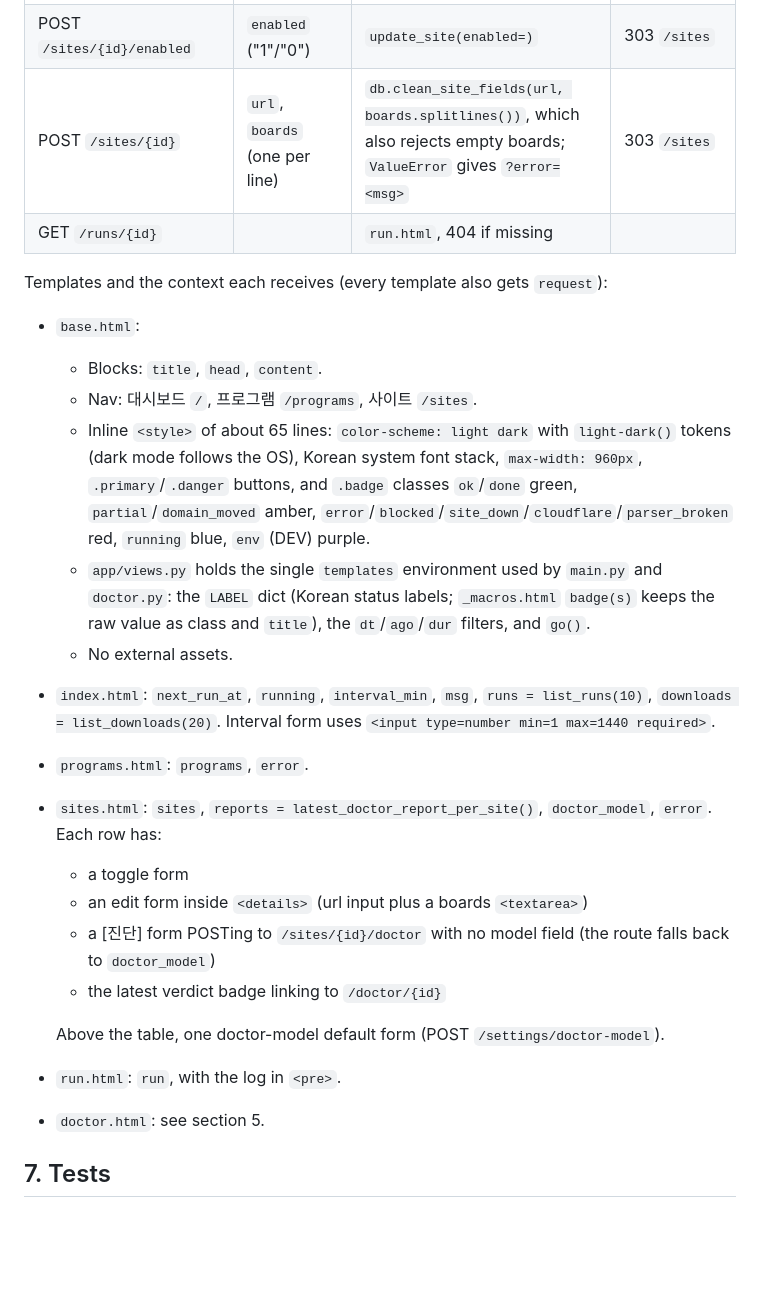
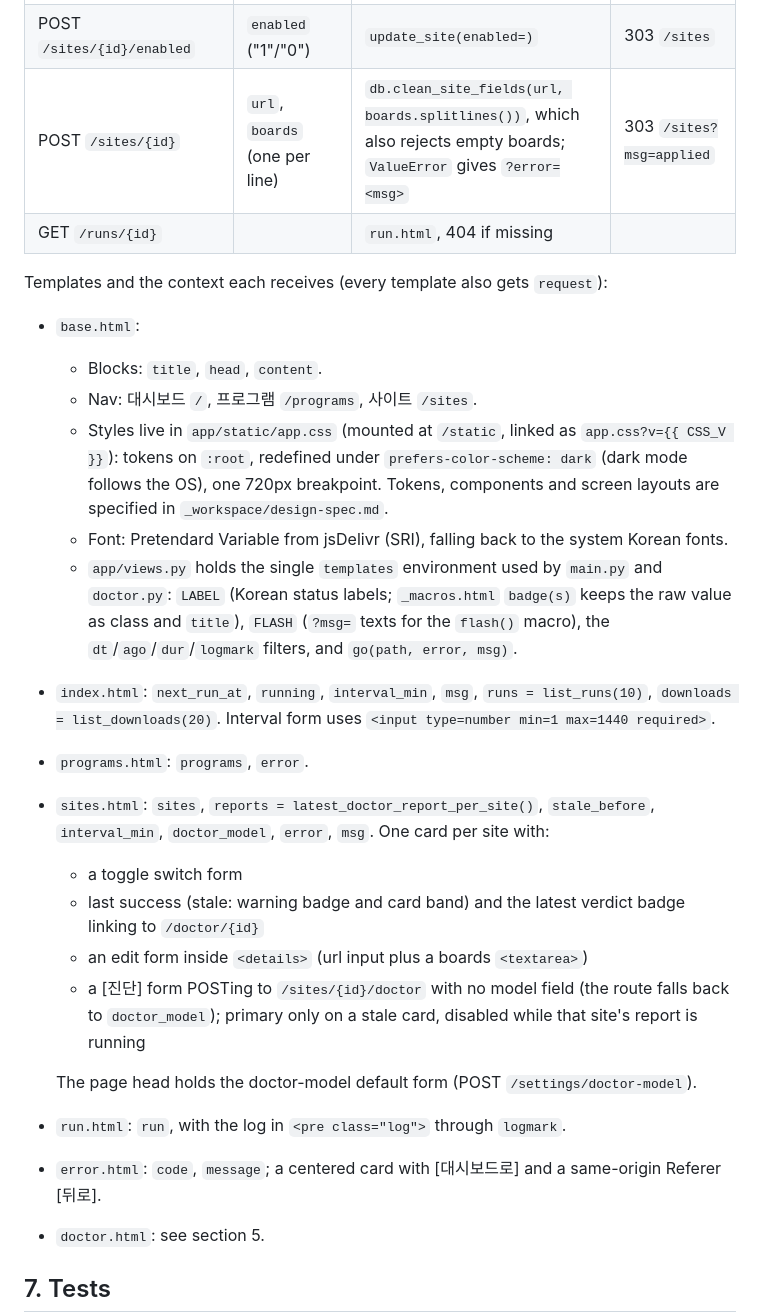
Before and after one commit to devinlife/torrent_web_scraper, a Markdown page: _workspace/design.md, the part around one of its changes. Drawn GitHub-style; blank space fills up the shorter version.

```diff
--- a/_workspace/design.md
+++ b/_workspace/design.md
@@ -528,26 +529,27 @@ await sched.stop(); await browser.stop(); conn.close()
 | POST `/programs/{id}/delete` | | `delete_program` | 303 `/programs` |
 | GET `/sites` | | `sites.html` | |
 | POST `/sites/{id}/enabled` | `enabled` ("1"/"0") | `update_site(enabled=)` | 303 `/sites` |
-| POST `/sites/{id}` | `url`, `boards` (one per line) | `db.clean_site_fields(url, boards.splitlines())`, which also rejects empty boards; `ValueError` gives `?error=<msg>` | 303 `/sites` |
+| POST `/sites/{id}` | `url`, `boards` (one per line) | `db.clean_site_fields(url, boards.splitlines())`, which also rejects empty boards; `ValueError` gives `?error=<msg>` | 303 `/sites?msg=applied` |
 | GET `/runs/{id}` | | `run.html`, 404 if missing | |
 
 Templates and the context each receives (every template also gets `request`):
 - `base.html`:
   - Blocks: `title`, `head`, `content`.
   - Nav: 대시보드 `/`, 프로그램 `/programs`, 사이트 `/sites`.
-  - Inline `<style>` of about 65 lines: `color-scheme: light dark` with `light-dark()` tokens (dark mode follows the OS), Korean system font stack, `max-width: 960px`, `.primary`/`.danger` buttons, and `.badge` classes `ok`/`done` green, `partial`/`domain_moved` amber, `error`/`blocked`/`site_down`/`cloudflare`/`parser_broken` red, `running` blue, `env` (DEV) purple.
-  - `app/views.py` holds the single `templates` environment used by `main.py` and `doctor.py`: the `LABEL` dict (Korean status labels; `_macros.html` `badge(s)` keeps the raw value as class and `title`), the `dt`/`ago`/`dur` filters, and `go()`.
-  - No external assets.
+  - Styles live in `app/static/app.css` (mounted at `/static`, linked as `app.css?v={{ CSS_V }}`): tokens on `:root`, redefined under `prefers-color-scheme: dark` (dark mode follows the OS), one 720px breakpoint. Tokens, components and screen layouts are specified in `_workspace/design-spec.md`.
+  - Font: Pretendard Variable from jsDelivr (SRI), falling back to the system Korean fonts.
+  - `app/views.py` holds the single `templates` environment used by `main.py` and `doctor.py`: `LABEL` (Korean status labels; `_macros.html` `badge(s)` keeps the raw value as class and `title`), `FLASH` (`?msg=` texts for the `flash()` macro), the `dt`/`ago`/`dur`/`logmark` filters, and `go(path, error, msg)`.
 - `index.html`: `next_run_at`, `running`, `interval_min`, `msg`, `runs = list_runs(10)`, `downloads = list_downloads(20)`. Interval form uses `<input type=number min=1 max=1440 required>`.
 - `programs.html`: `programs`, `error`.
-- `sites.html`: `sites`, `reports = latest_doctor_report_per_site()`, `doctor_model`, `error`. Each row has:
-  - a toggle form
+- `sites.html`: `sites`, `reports = latest_doctor_report_per_site()`, `stale_before`, `interval_min`, `doctor_model`, `error`, `msg`. One card per site with:
+  - a toggle switch form
+  - last success (stale: warning badge and card band) and the latest verdict badge linking to `/doctor/{id}`
   - an edit form inside `<details>` (url input plus a boards `<textarea>`)
-  - a [진단] form POSTing to `/sites/{id}/doctor` with no model field (the route falls back to `doctor_model`)
-  - the latest verdict badge linking to `/doctor/{id}`
+  - a [진단] form POSTing to `/sites/{id}/doctor` with no model field (the route falls back to `doctor_model`); primary only on a stale card, disabled while that site's report is running
 
-  Above the table, one doctor-model default form (POST `/settings/doctor-model`).
-- `run.html`: `run`, with the log in `<pre>`.
+  The page head holds the doctor-model default form (POST `/settings/doctor-model`).
+- `run.html`: `run`, with the log in `<pre class="log">` through `logmark`.
+- `error.html`: `code`, `message`; a centered card with [대시보드로] and a same-origin Referer [뒤로].
 - `doctor.html`: see section 5.
 
 ## 7. Tests
```
Also changed, not shown: other parts of _workspace/design.md (+8 -7 lines), README.md (+8 -6 lines).
